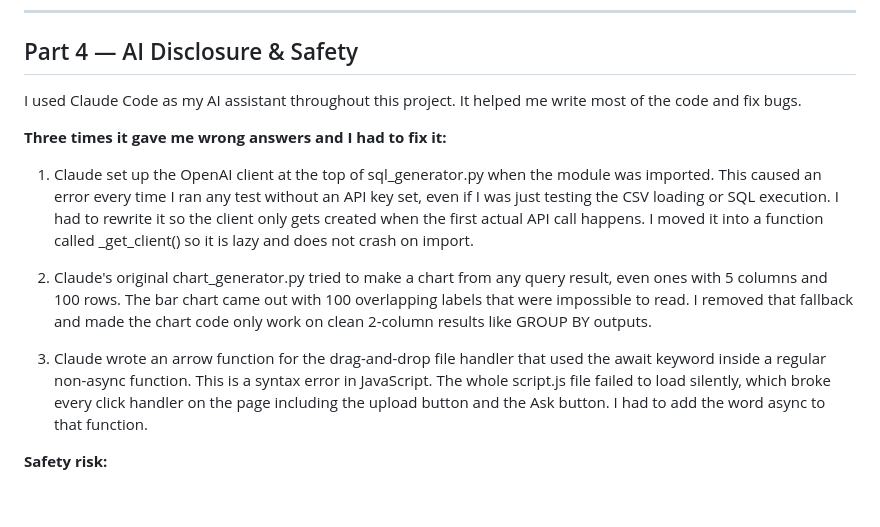
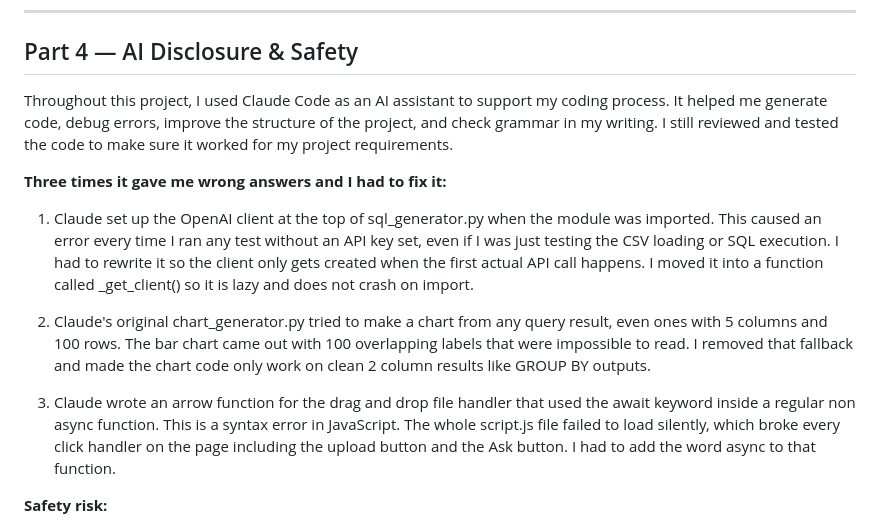
Before and after one commit to finnnguyen/datachat, a Markdown page: REPORT.md, the part around one of its changes. Drawn GitHub-style; blank space fills up the shorter version.

Commit message:
Improve clarity and consistency in REPORT.md
Revised language for clarity and consistency in the report. Updated descriptions of AI assistance and specific issues encountered during the project.

```diff
--- a/REPORT.md
+++ b/REPORT.md
@@ -62,15 +62,15 @@ I will trace what happens when a user uploads sales.csv and asks "What is the to
 
 ## Part 4 — AI Disclosure & Safety
 
-I used Claude Code as my AI assistant throughout this project. It helped me write most of the code and fix bugs.
+Throughout this project, I used Claude Code as an AI assistant to support my coding process. It helped me generate code, debug errors, improve the structure of the project, and check grammar in my writing. I still reviewed and tested the code to make sure it worked for my project requirements.
 
 **Three times it gave me wrong answers and I had to fix it:**
 
 1. Claude set up the OpenAI client at the top of sql_generator.py when the module was imported. This caused an error every time I ran any test without an API key set, even if I was just testing the CSV loading or SQL execution. I had to rewrite it so the client only gets created when the first actual API call happens. I moved it into a function called _get_client() so it is lazy and does not crash on import.
 
-2. Claude's original chart_generator.py tried to make a chart from any query result, even ones with 5 columns and 100 rows. The bar chart came out with 100 overlapping labels that were impossible to read. I removed that fallback and made the chart code only work on clean 2-column results like GROUP BY outputs.
+2. Claude's original chart_generator.py tried to make a chart from any query result, even ones with 5 columns and 100 rows. The bar chart came out with 100 overlapping labels that were impossible to read. I removed that fallback and made the chart code only work on clean 2 column results like GROUP BY outputs.
 
-3. Claude wrote an arrow function for the drag-and-drop file handler that used the await keyword inside a regular non-async function. This is a syntax error in JavaScript. The whole script.js file failed to load silently, which broke every click handler on the page including the upload button and the Ask button. I had to add the word async to that function.
+3. Claude wrote an arrow function for the drag and drop file handler that used the await keyword inside a regular non async function. This is a syntax error in JavaScript. The whole script.js file failed to load silently, which broke every click handler on the page including the upload button and the Ask button. I had to add the word async to that function.
 
 **Safety risk:**
 
```
Also changed, not shown: other parts of REPORT.md (+1 -1 lines).
